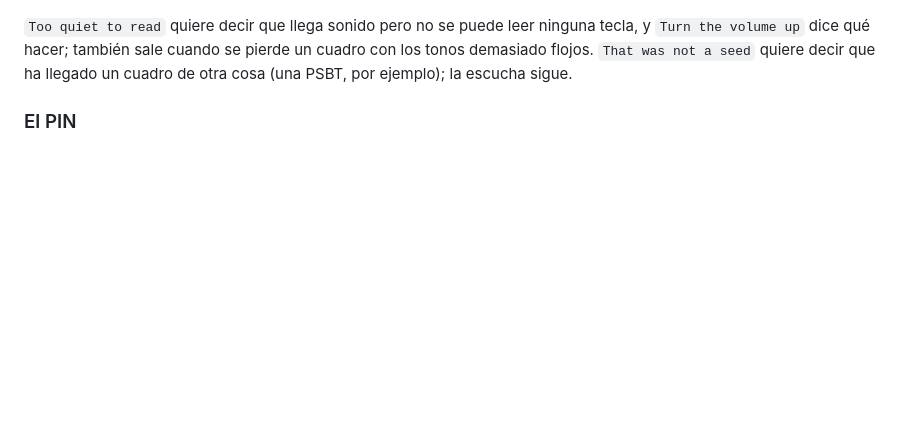
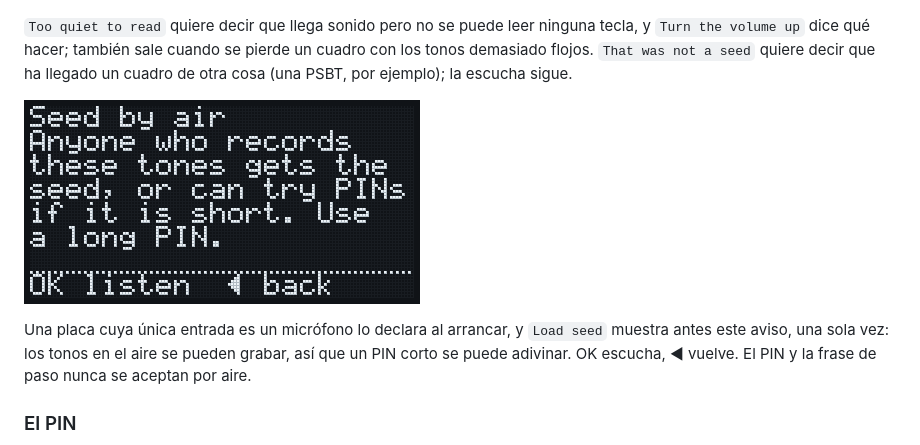
Before and after one commit to ndssigner/dtmf-signer, a Markdown page: docs/es/screens.md, the part around the change. GitHub-like rendering; pictures changed too: docs/images/screens/air-warning.png (added); blank space fills up the shorter version.

Commit message:
App: the port says its channel; air gets one warning before a seed
Co-Authored-By: Claude Opus 5.5 <noreply@anthropic.com>

```diff
--- a/docs/es/screens.md
+++ b/docs/es/screens.md
@@ -87,6 +87,13 @@ ninguna tecla, y `Turn the volume up` dice qué hacer; también sale cuando se
 pierde un cuadro con los tonos demasiado flojos. `That was not a seed`
 quiere decir que ha llegado un cuadro de otra cosa (una PSBT, por ejemplo);
 la escucha sigue.
+
+![Semilla por aire](../images/screens/air-warning.png)
+
+Una placa cuya única entrada es un micrófono lo declara al arrancar, y
+`Load seed` muestra antes este aviso, una sola vez: los tonos en el aire se
+pueden grabar, así que un PIN corto se puede adivinar. OK escucha, ◀ vuelve.
+El PIN y la frase de paso nunca se aceptan por aire.
 
 ### El PIN
 
```
Also changed, not shown: docs/screens.md (+7 -0 lines), 4 other files.
